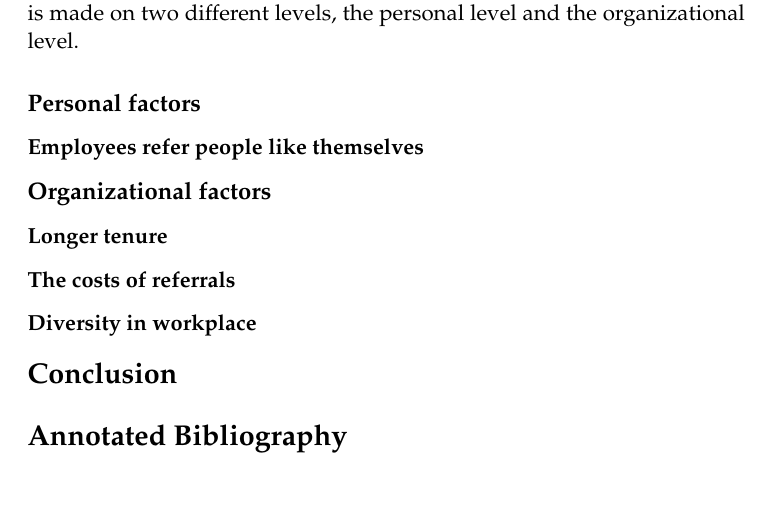
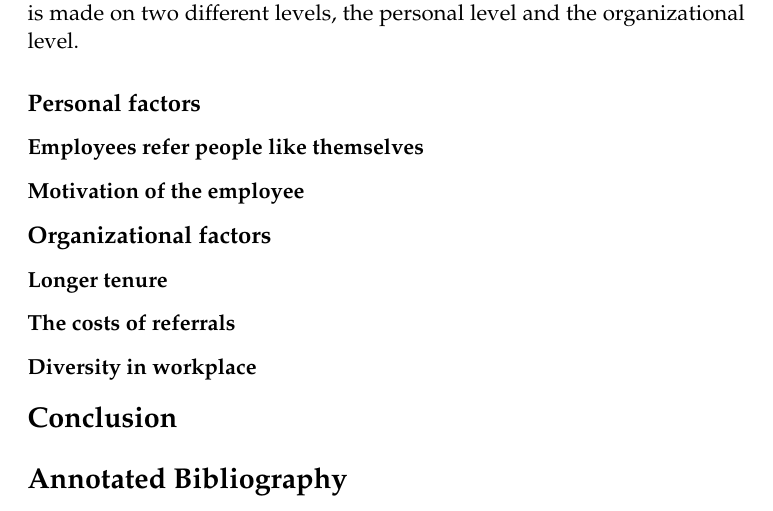
Before and after one commit to chielpeters/SoftwareProcessEbook, a LaTeX paper (Week5/main.tex): part of page 4 of 15, cut so that both start at the same text. Compiled offline with pdfLaTeX.

Commit message:
subsubsectie toegevoegd

```diff
--- a/Week5/main.tex
+++ b/Week5/main.tex
@@ -120,7 +120,7 @@ In this section multiple topics are discussed on referrals. Again the analysis i
 \subsection*{Personal factors}
 
 \subsubsection*{Employees refer people like themselves}
-
+\subsubsection*{Motivation of the employee}
 \subsection*{Organizational factors}
 
 \subsubsection*{Longer tenure}
```
